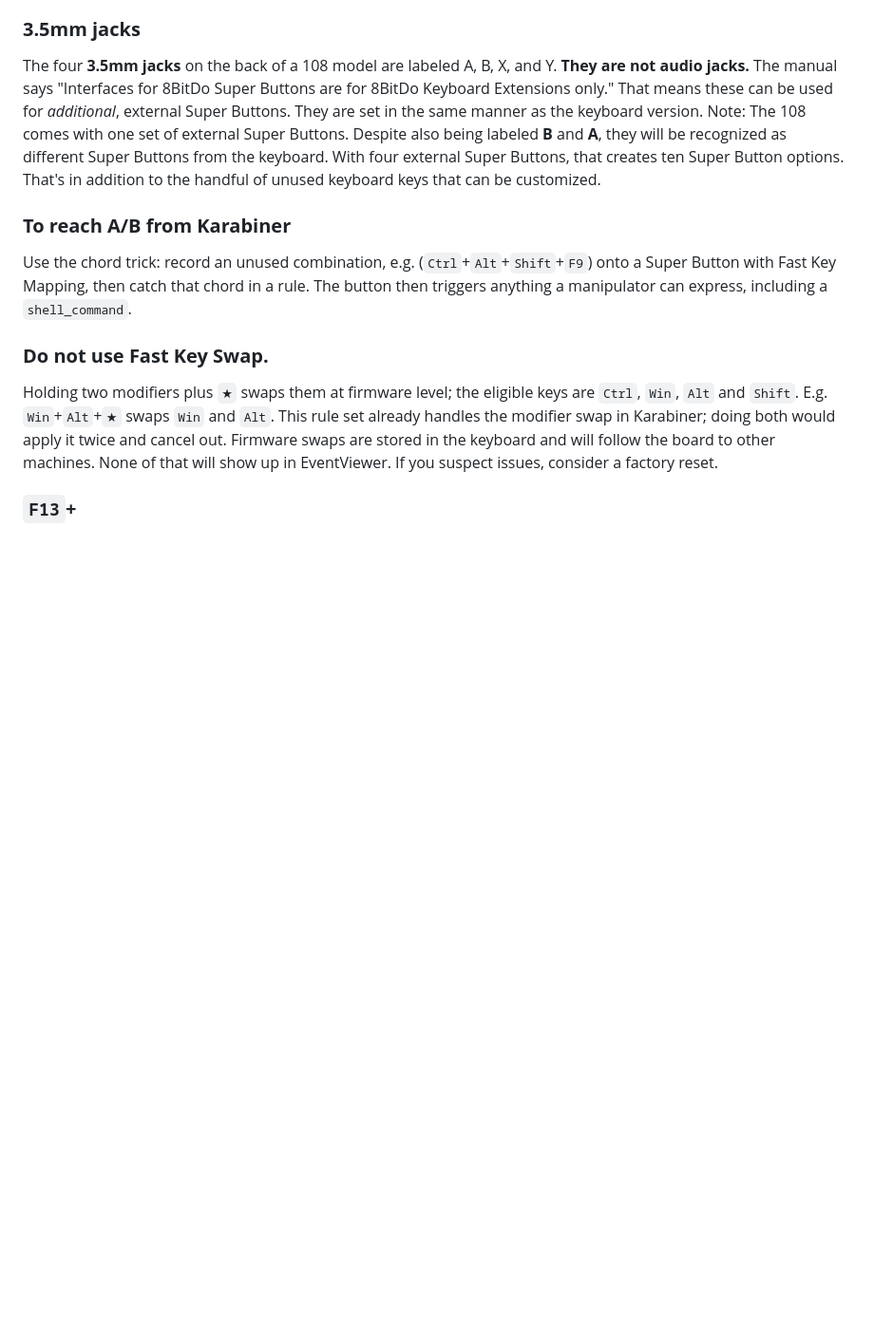
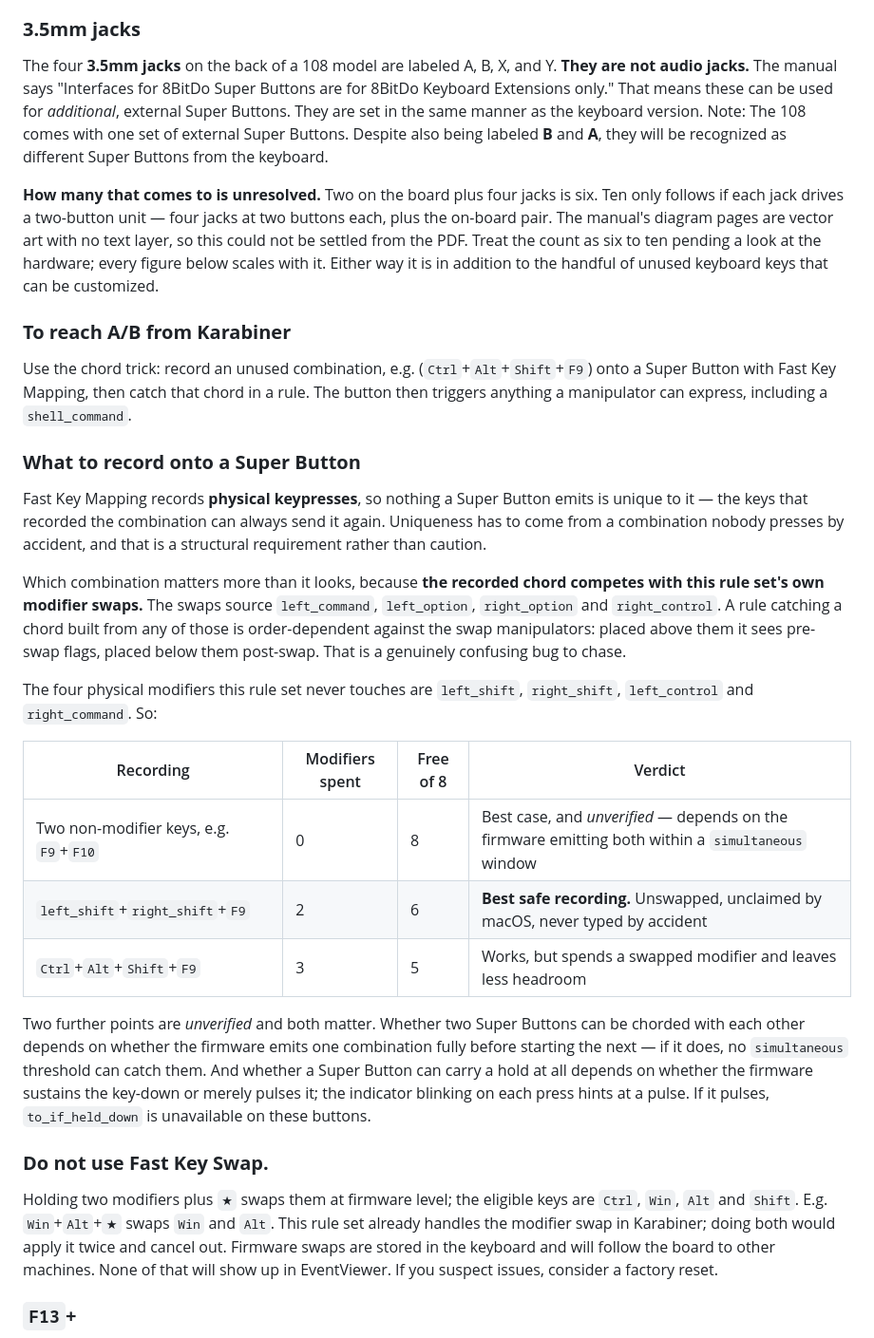
Before and after one commit to CharlieAvocado/retro108-macmap, a Markdown page: NOTES.md, the part around the change. Shown at 95% size. Drawn GitHub-style; blank space fills up the shorter version.

Commit message:
Flag the Super Button count, and say what to record onto one
The count did not follow from its own arithmetic: two on the board plus
four jacks is six, and ten only works if each jack drives a two-button
unit. The manual's diagram pages carry no text layer so it could not be
settled from the PDF. Marked unresolved at six to ten rather than left
as a number that does not add up.

More useful: which combination you record matters, because the recorded
chord competes with this rule set's own modifier swaps. A rule catching
a chord built from left_command, left_option, right_option or
right_control is order-dependent against the swap manipulators — above
them it sees pre-swap flags, below them post-swap. The four modifiers
this set never touches are left_shift, right_shift, left_control and
right_command, so both Shifts plus an F-key is the best safe recording.

Also record two unverified limits that would each halve the arithmetic:
whether two Super Buttons can be chorded, and whether one can be held
at all if the firmware pulses the combination rather than sustaining it.

Co-Authored-By: Claude Opus 5 <noreply@anthropic.com>

```diff
--- a/NOTES.md
+++ b/NOTES.md
@@ -149,11 +149,42 @@ If no keys have been swapped yet, they're the two keys labelled **'B'** and **A*
 
 The four **3.5mm jacks** on the back of a 108 model are labeled A, B, X, and Y. **They are not audio jacks.**
 The manual says "Interfaces for 8BitDo Super Buttons are for 8BitDo Keyboard Extensions only." That means these can be used for *additional*, external Super Buttons. They are set in the same manner as the keyboard version.
-Note: The 108 comes with one set of external Super Buttons. Despite also being labeled **B** and **A**, they will be recognized as different Super Buttons from the keyboard. With four external Super Buttons, that creates ten Super Button options. That's in addition to the handful of unused keyboard keys that can be customized.
+Note: The 108 comes with one set of external Super Buttons. Despite also being labeled **B** and **A**, they will be recognized as different Super Buttons from the keyboard.
+
+**How many that comes to is unresolved.** Two on the board plus four jacks is six. Ten only follows if each jack drives a two-button unit — four jacks at two buttons each, plus the on-board pair. The manual's diagram pages are vector art with no text layer, so this could not be settled from the PDF. Treat the count as six to ten pending a look at the hardware; every figure below scales with it. Either way it is in addition to the handful of unused keyboard keys that can be customized.
 
 ### **To reach A/B from Karabiner**
 
 Use the chord trick: record an unused combination, e.g. (`Ctrl`+`Alt`+`Shift`+`F9`) onto a Super Button with Fast Key Mapping, then catch that chord in a rule. The button then triggers anything a manipulator can express, including a `shell_command`.
+
+### **What to record onto a Super Button**
+
+Fast Key Mapping records **physical keypresses**, so nothing a Super Button emits is unique
+to it — the keys that recorded the combination can always send it again. Uniqueness has to
+come from a combination nobody presses by accident, and that is a structural requirement
+rather than caution.
+
+Which combination matters more than it looks, because **the recorded chord competes with
+this rule set's own modifier swaps.** The swaps source `left_command`, `left_option`,
+`right_option` and `right_control`. A rule catching a chord built from any of those is
+order-dependent against the swap manipulators: placed above them it sees pre-swap flags,
+placed below them post-swap. That is a genuinely confusing bug to chase.
+
+The four physical modifiers this rule set never touches are `left_shift`, `right_shift`,
+`left_control` and `right_command`. So:
+
+| Recording | Modifiers spent | Free of 8 | Verdict |
+|---|---|---|---|
+| Two non-modifier keys, e.g. `F9`+`F10` | 0 | 8 | Best case, and *unverified* — depends on the firmware emitting both within a `simultaneous` window |
+| `left_shift`+`right_shift`+`F9` | 2 | 6 | **Best safe recording.** Unswapped, unclaimed by macOS, never typed by accident |
+| `Ctrl`+`Alt`+`Shift`+`F9` | 3 | 5 | Works, but spends a swapped modifier and leaves less headroom |
+
+Two further points are *unverified* and both matter. Whether two Super Buttons can be
+chorded with each other depends on whether the firmware emits one combination fully before
+starting the next — if it does, no `simultaneous` threshold can catch them. And whether a
+Super Button can carry a hold at all depends on whether the firmware sustains the key-down
+or merely pulses it; the indicator blinking on each press hints at a pulse. If it pulses,
+`to_if_held_down` is unavailable on these buttons.
 
 ### **Do not use Fast Key Swap.**
 
```
